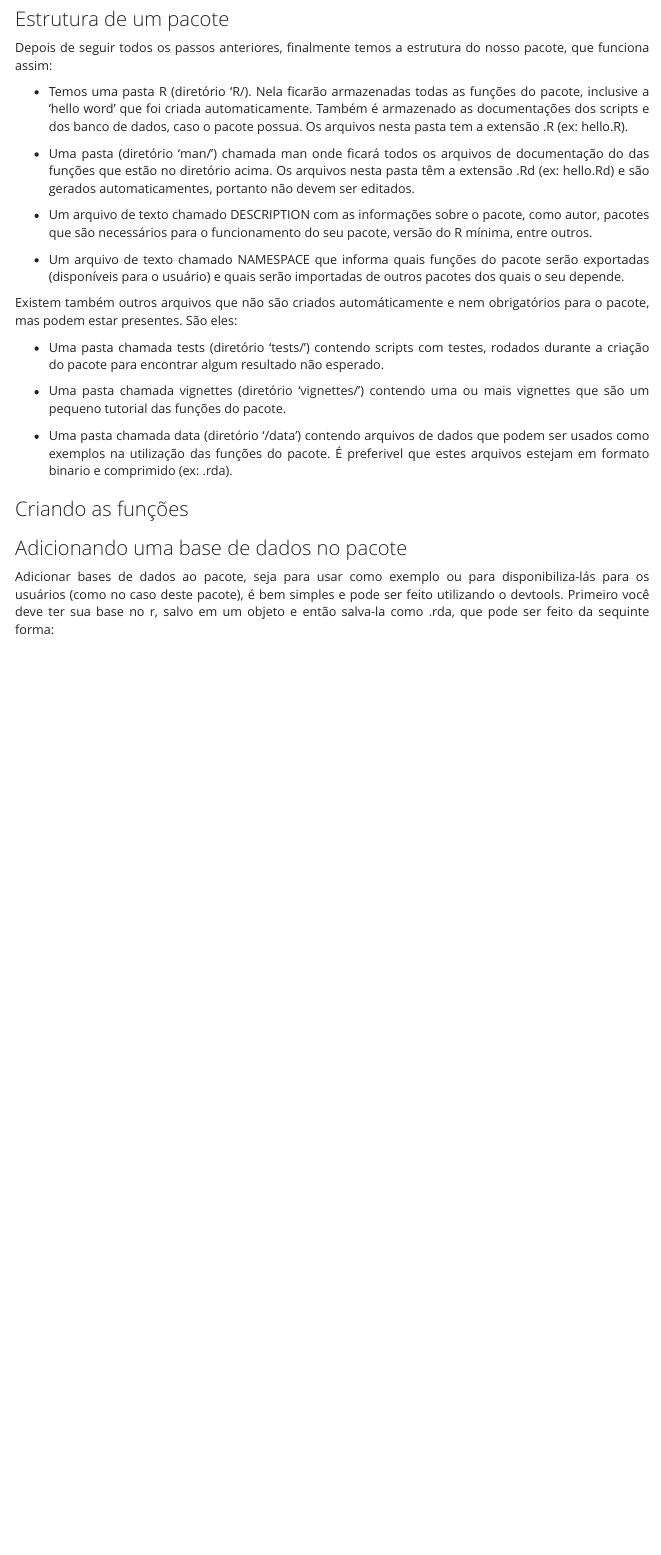
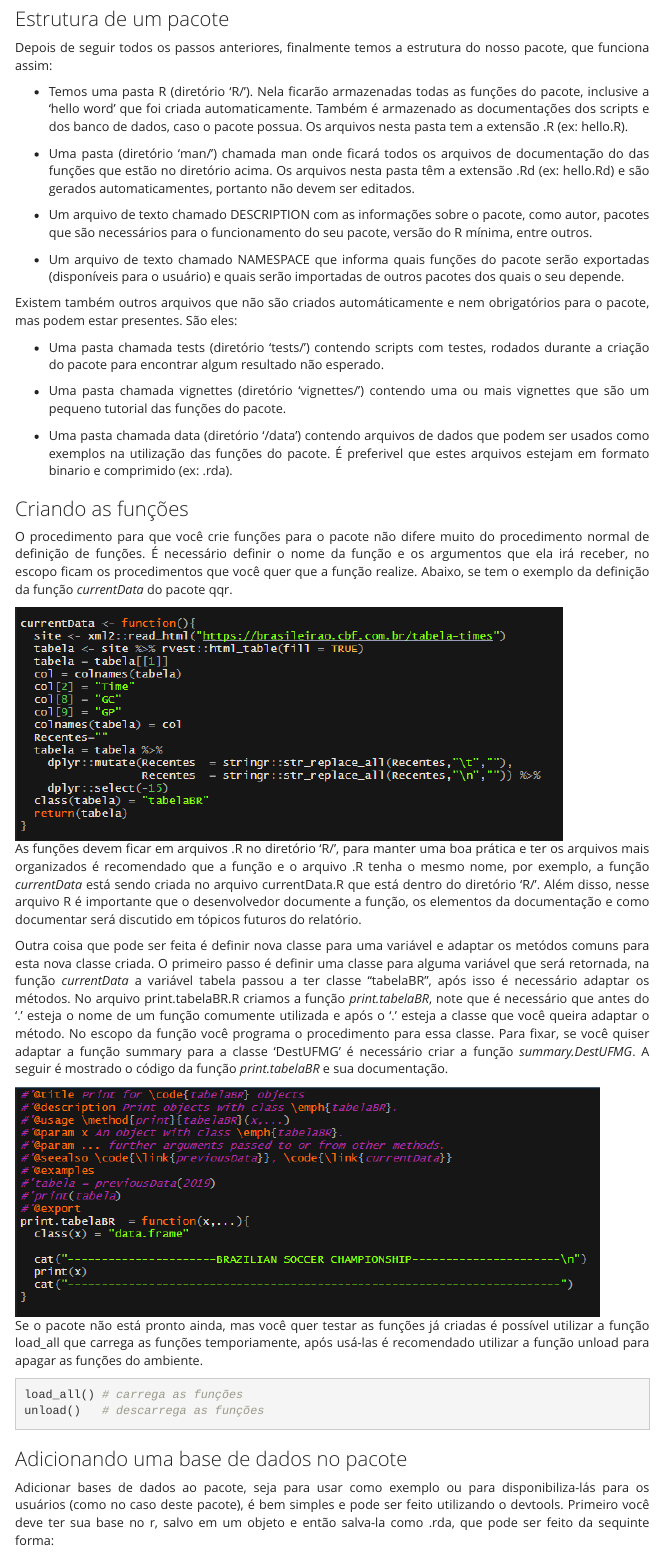
Before and after one commit to pjoao266/Relat-rio_CriarPacote, an R Markdown document (Trabalho 2 .Rmd): the page in a window 1100 px wide, from 2180 px down. Rendered offline with R 4.5, knitr and Pandoc, with nearby package versions; menus at the side of the page are left out.

Commit message:
criando as funções

````diff
--- a/Trabalho 2 .Rmd
+++ b/Trabalho 2 .Rmd
@@ -101,7 +101,7 @@ htmltools::img(src = knitr::image_uri("imagem4.png"),
 
 Depois de seguir todos os passos anteriores, finalmente temos a estrutura do nosso pacote, que funciona assim:
 
-- Temos uma pasta R (diretório 'R/). Nela ficarão armazenadas todas as funções do pacote, inclusive a 'hello word' que foi criada automaticamente. Também é armazenado as documentações dos scripts e dos banco de dados, caso o pacote possua. Os arquivos nesta pasta tem a extensão .R (ex: hello.R).
+- Temos uma pasta R (diretório 'R/'). Nela ficarão armazenadas todas as funções do pacote, inclusive a 'hello word' que foi criada automaticamente. Também é armazenado as documentações dos scripts e dos banco de dados, caso o pacote possua. Os arquivos nesta pasta tem a extensão .R (ex: hello.R).
 
 - Uma pasta (diretório 'man/') chamada man onde ficará todos os arquivos de documentação do das funções que estão no diretório acima. Os arquivos nesta pasta têm a extensão .Rd (ex: hello.Rd) e são gerados automaticamentes, portanto não devem ser editados.
 
@@ -121,6 +121,30 @@ Existem também outros arquivos que não são criados automáticamente e nem obr
 
 ### Criando as funções
 
+O procedimento para que você crie funções para o pacote não difere muito do procedimento normal de definição de funções. É necessário definir o nome da função e os argumentos que ela irá receber, no escopo ficam os procedimentos que você quer que a função realize. Abaixo, se tem o exemplo da definição da função _currentData_ do pacote qqr.
+
+```{r}
+htmltools::img(src = knitr::image_uri("imagem10.png"),
+               alt = 'currentData function')
+```
+
+As funções devem ficar em arquivos .R no diretório 'R/', para manter uma boa prática e ter os arquivos mais organizados é recomendado que a função e o arquivo .R tenha o mesmo nome, por exemplo, a função _currentData_ está sendo criada no arquivo currentData.R que está dentro do diretório 'R/'. Além disso, nesse arquivo R é importante que o desenvolvedor documente a função, os elementos da documentação e como documentar será discutido em tópicos futuros do relatório.
+
+
+Outra coisa que pode ser feita é definir nova classe para uma variável e adaptar os metódos comuns para esta nova classe criada. O primeiro passo é definir uma classe para alguma variável que será retornada, na função _currentData_ a variável tabela passou a ter classe "tabelaBR", após isso é necessário adaptar os métodos. No arquivo print.tabelaBR.R criamos a função _print.tabelaBR_, note que é necessário que antes do '.' esteja o nome de um função comumente utilizada e após o '.' esteja a classe que você queira adaptar o método. No escopo da função você programa o procedimento para essa classe. Para fixar, se você quiser adaptar a função summary para a classe 'DestUFMG' é necessário criar a função _summary.DestUFMG_. A seguir é mostrado o código da função _print.tabelaBR_ e sua documentação.
+
+
+```{r}
+htmltools::img(src = knitr::image_uri("imagem11.png"),
+               alt = 'print.tabelaBR function')
+```
+
+Se o pacote não está pronto ainda, mas você quer testar as funções já criadas é possível utilizar a função load_all que carrega as funções temporiamente, após usá-las é recomendado utilizar a função unload para apagar as funções do ambiente.
+
+```{r,eval=FALSE,echo=T}
+load_all() # carrega as funções
+unload()   # descarrega as funções
+```
 
 ### Adicionando uma base de dados no pacote
 
--- a/divisão_trab2Pacotes.txt
+++ b/divisão_trab2Pacotes.txt
@@ -13,6 +13,7 @@ OK
 criar as funções -> J
 	S3Methods
 	carregar temporariamente as funções (load_all)
+OK
 ------------------------------------------------------
 definir os bancos de dados -> M
 -----------------------------------------------
````
Also changed, not shown: Trabalho-2-.html, imagem10.png (added), imagem11.png (added).
